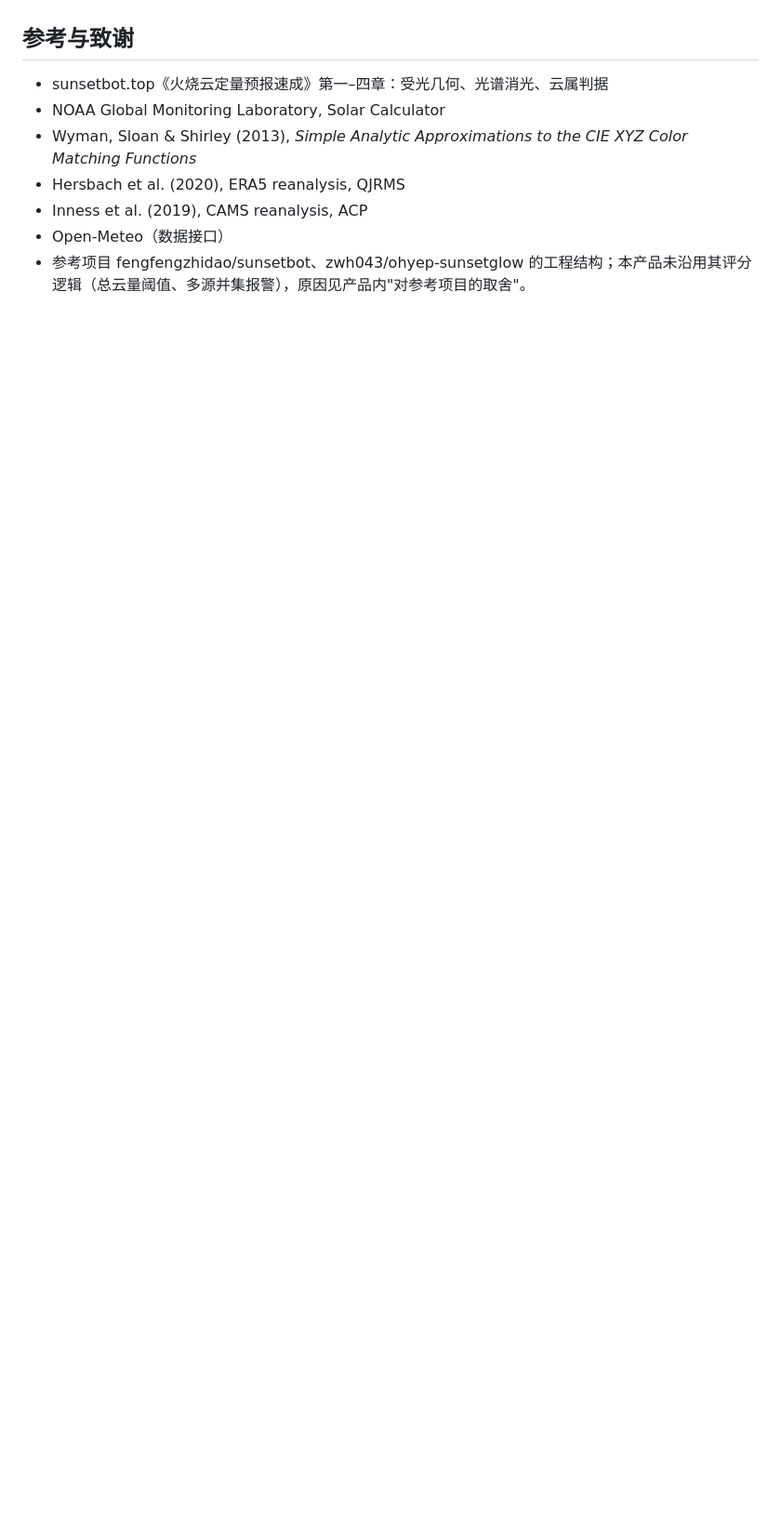
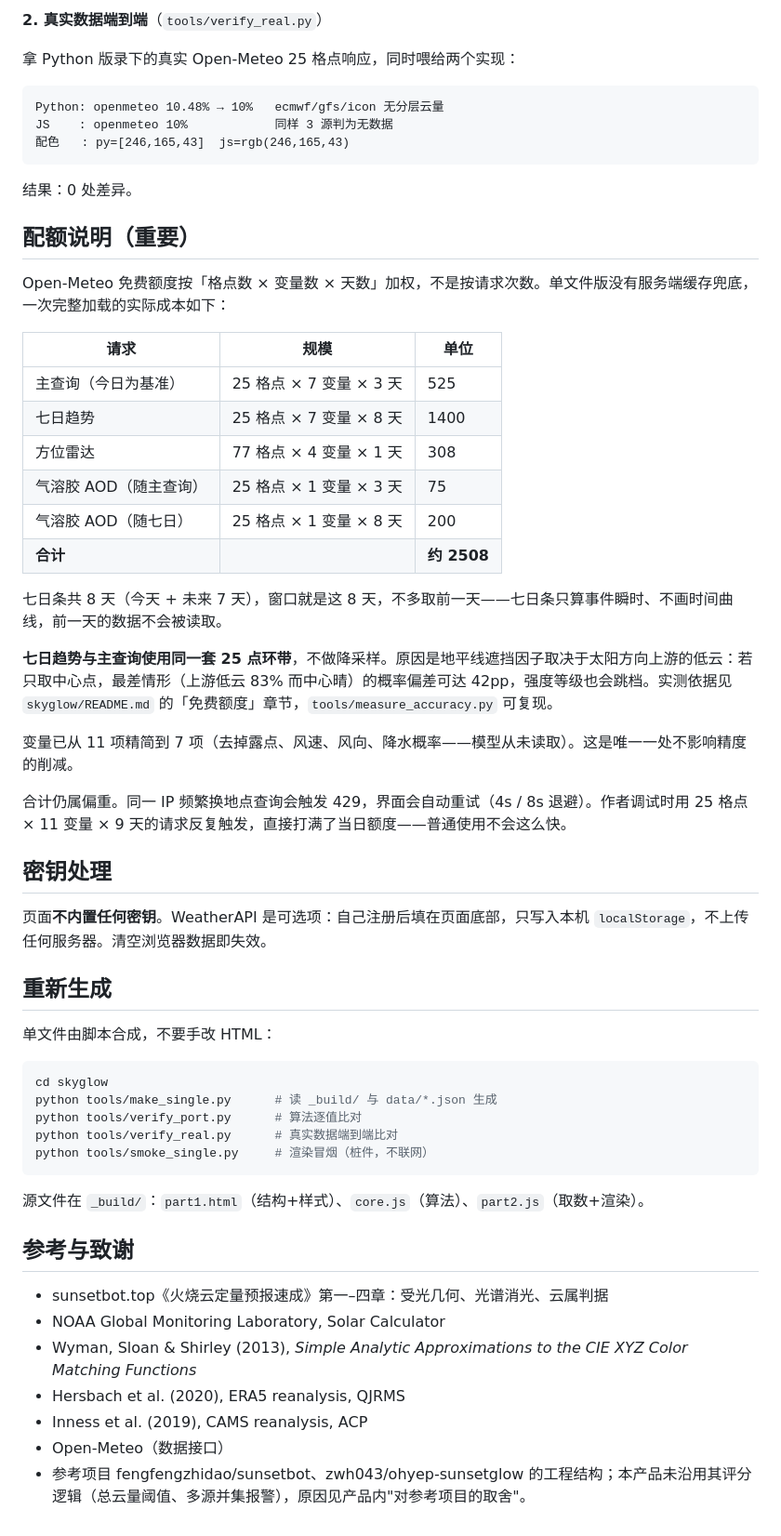
Before and after one commit to couletian/Skyglow, a Markdown page: README.md, the part around one of its changes. Shown at 93% size. Rendered like a GitHub page; blank space fills up the shorter version.

````diff
--- a/README.md
+++ b/README.md
@@ -432,3 +459,54 @@ python tools/calibrate.py          # 生成 model.json 与 validation.json
+**2. 真实数据端到端**（`tools/verify_real.py`）
+
+拿 Python 版录下的真实 Open-Meteo 25 格点响应，同时喂给两个实现：
+
+```
+Python: openmeteo 10.48% → 10%   ecmwf/gfs/icon 无分层云量
+JS    : openmeteo 10%            同样 3 源判为无数据
+配色   : py=[246,165,43]  js=rgb(246,165,43)
+```
+
+结果：0 处差异。
+
+## 配额说明（重要）
+
+Open-Meteo 免费额度按「格点数 × 变量数 × 天数」加权，不是按请求次数。单文件版没有服务端缓存兜底，一次完整加载的实际成本如下：
+
+| 请求 | 规模 | 单位 |
+|---|---|---|
+| 主查询（今日为基准） | 25 格点 × 7 变量 × 3 天 | 525 |
+| 七日趋势 | 25 格点 × 7 变量 × 8 天 | 1400 |
+| 方位雷达 | 77 格点 × 4 变量 × 1 天 | 308 |
+| 气溶胶 AOD（随主查询） | 25 格点 × 1 变量 × 3 天 | 75 |
+| 气溶胶 AOD（随七日） | 25 格点 × 1 变量 × 8 天 | 200 |
+| **合计** | | **约 2508** |
+
+七日条共 8 天（今天 + 未来 7 天），窗口就是这 8 天，不多取前一天——七日条只算事件瞬时、不画时间曲线，前一天的数据不会被读取。
+
+**七日趋势与主查询使用同一套 25 点环带**，不做降采样。原因是地平线遮挡因子取决于太阳方向上游的低云：若只取中心点，最差情形（上游低云 83% 而中心晴）的概率偏差可达 42pp，强度等级也会跳档。实测依据见 `skyglow/README.md` 的「免费额度」章节，`tools/measure_accuracy.py` 可复现。
+
+变量已从 11 项精简到 7 项（去掉露点、风速、风向、降水概率——模型从未读取）。这是唯一一处不影响精度的削减。
+
+合计仍属偏重。同一 IP 频繁换地点查询会触发 429，界面会自动重试（4s / 8s 退避）。作者调试时用 25 格点 × 11 变量 × 9 天的请求反复触发，直接打满了当日额度——普通使用不会这么快。
+
+## 密钥处理
+
+页面**不内置任何密钥**。WeatherAPI 是可选项：自己注册后填在页面底部，只写入本机 `localStorage`，不上传任何服务器。清空浏览器数据即失效。
+
+## 重新生成
+
+单文件由脚本合成，不要手改 HTML：
+
+```bash
+cd skyglow
+python tools/make_single.py      # 读 _build/ 与 data/*.json 生成
+python tools/verify_port.py      # 算法逐值比对
+python tools/verify_real.py      # 真实数据端到端比对
+python tools/smoke_single.py     # 渲染冒烟（桩件，不联网）
+```
+
+源文件在 `_build/`：`part1.html`（结构+样式）、`core.js`（算法）、`part2.js`（取数+渲染）。
+
 ## 参考与致谢
 
 - sunsetbot.top《火烧云定量预报速成》第一–四章：受光几何、光谱消光、云属判据
````
Also changed, not shown: other parts of README.md (+49 -22 lines).
